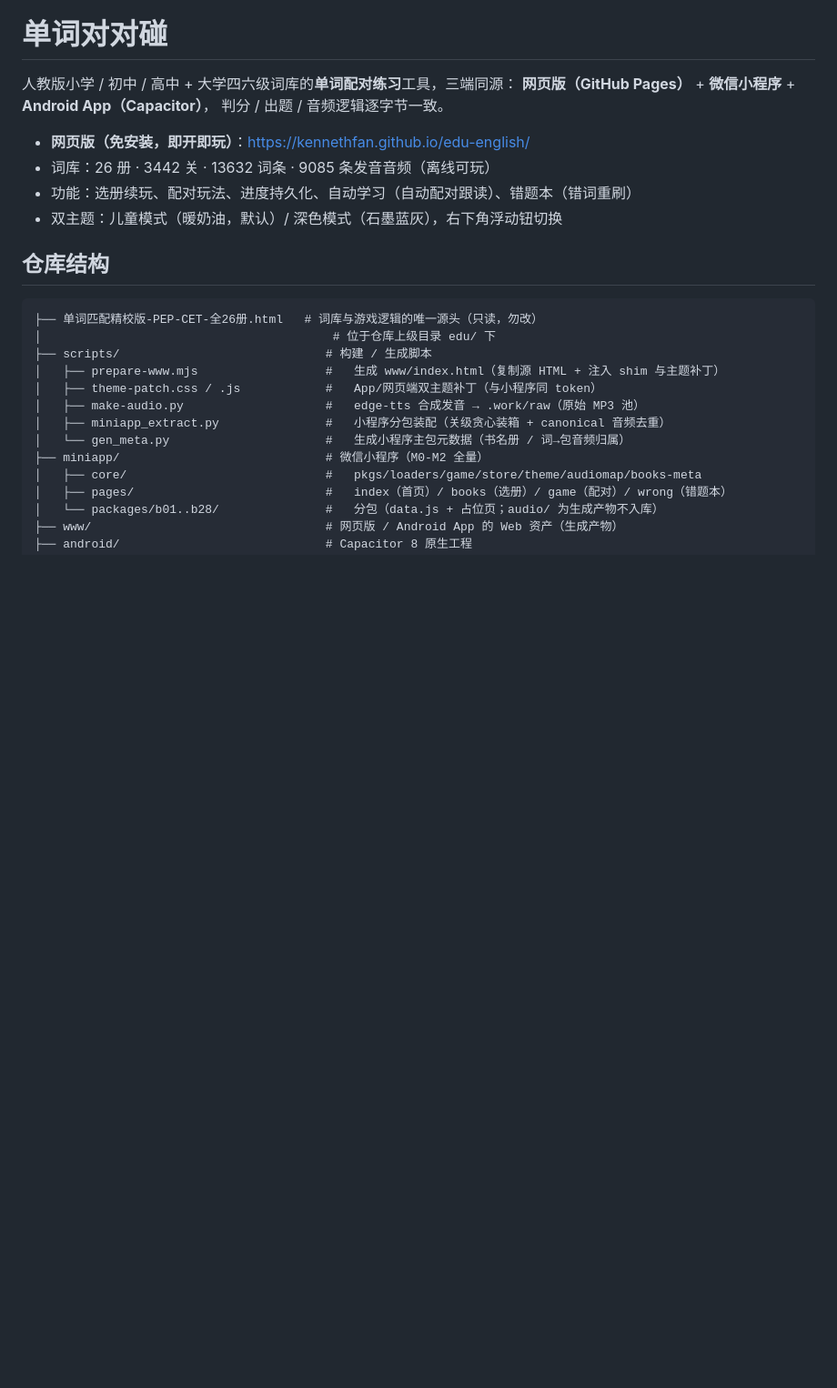
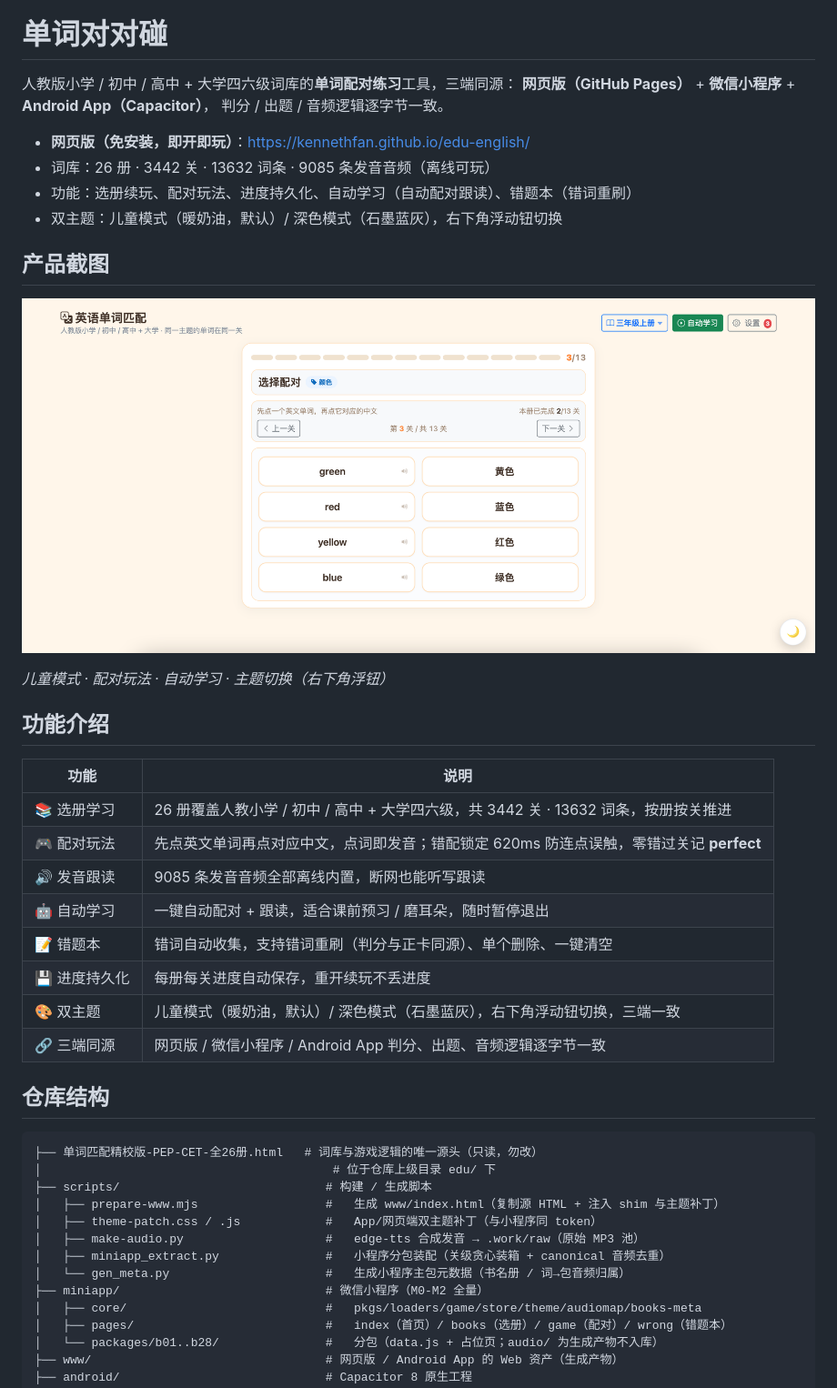
Before and after one commit to kennethfan/edu-english, a Markdown page: README.md, the part around the change. Shown: that part at 91% size. GitHub-like rendering; pictures changed too: screenshot/screenshot1.png (added); blank space fills up the shorter version.

Commit message:
docs: README 增加产品截图、功能介绍与在线体验地址

```diff
--- a/README.md
+++ b/README.md
@@ -8,6 +8,25 @@
 - 词库：26 册 · 3442 关 · 13632 词条 · 9085 条发音音频（离线可玩）
 - 功能：选册续玩、配对玩法、进度持久化、自动学习（自动配对跟读）、错题本（错词重刷）
 - 双主题：儿童模式（暖奶油，默认）/ 深色模式（石墨蓝灰），右下角浮动钮切换
+
+## 产品截图
+
+![产品截图](screenshot/screenshot1.png)
+
+*儿童模式 · 配对玩法 · 自动学习 · 主题切换（右下角浮钮）*
+
+## 功能介绍
+
+| 功能 | 说明 |
+|---|---|
+| 📚 选册学习 | 26 册覆盖人教小学 / 初中 / 高中 + 大学四六级，共 3442 关 · 13632 词条，按册按关推进 |
+| 🎮 配对玩法 | 先点英文单词再点对应中文，点词即发音；错配锁定 620ms 防连点误触，零错过关记 **perfect** |
+| 🔊 发音跟读 | 9085 条发音音频全部离线内置，断网也能听写跟读 |
+| 🤖 自动学习 | 一键自动配对 + 跟读，适合课前预习 / 磨耳朵，随时暂停退出 |
+| 📝 错题本 | 错词自动收集，支持错词重刷（判分与正卡同源）、单个删除、一键清空 |
+| 💾 进度持久化 | 每册每关进度自动保存，重开续玩不丢进度 |
+| 🎨 双主题 | 儿童模式（暖奶油，默认）/ 深色模式（石墨蓝灰），右下角浮动钮切换，三端一致 |
+| 🔗 三端同源 | 网页版 / 微信小程序 / Android App 判分、出题、音频逻辑逐字节一致 |
 
 ## 仓库结构
 
```
